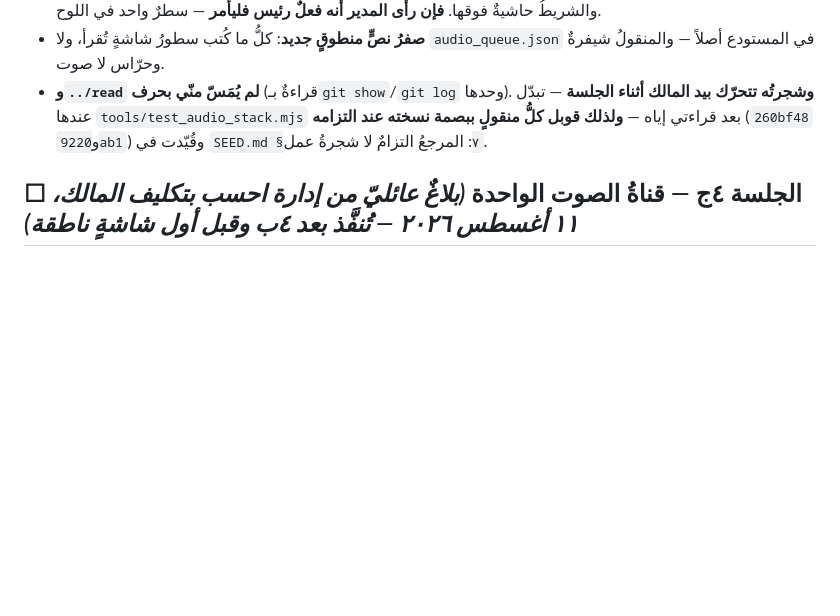
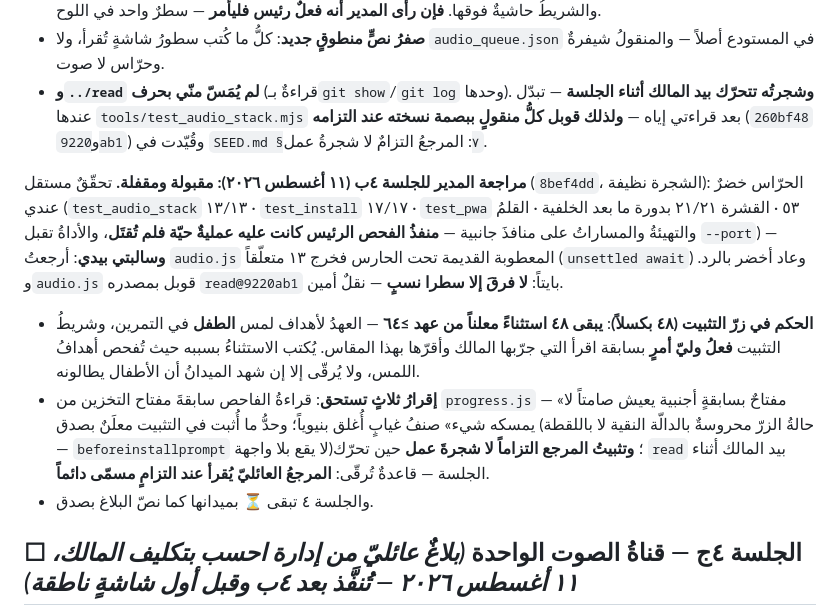
Before and after one commit to qataruts/write, a Markdown page: docs/SESSIONS.md, the part around the change. Rendered like a GitHub page; blank space fills up the shorter version.

Commit message:
مراجعة المدير للجلسة ٤ب: مقبولة ومقفلة — النقل أمين والسوالب بيد المدير
audio.js قوبل بمصدره بايتاً (سطرا نسب لا غير)، والمعطوبة القديمة تحت
الحارس تخرج ١٣ متعلقة. وزر التثبيت يبقى ٤٨ استثناءً معلناً من عهد ≥٦٤
(فعل ولي أمر بسابقة أقرها المالك). وقاعدة ترقى: المرجع العائلي يقرأ
عند التزام مسمى لا شجرة عمل.

Co-Authored-By: Claude Fable 5 <noreply@anthropic.com>

```diff
--- a/docs/SESSIONS.md
+++ b/docs/SESSIONS.md
@@ -546,6 +546,11 @@
 - **صفرُ نصٍّ منطوقٍ جديد**: كلُّ ما كُتب سطورُ شاشةٍ تُقرأ، ولا `audio_queue.json` في المستودع أصلاً — والمنقولُ شيفرةٌ وحرّاس لا صوت.
 - **و`../read` لم يُمَسّ منّي بحرف** (قراءةٌ بـ`git show`/`git log` وحدها). **وشجرتُه تتحرّك بيد المالك أثناء الجلسة** — تبدّل عندها `tools/test_audio_stack.mjs` بعد قراءتي إياه — **ولذلك قوبل كلُّ منقولٍ ببصمة نسخته عند التزامه** (`260bf48` و`9220ab1`) وقُيّدت في `SEED.md §٧`: المرجعُ التزامٌ لا شجرةُ عمل.
 
+**مراجعة المدير للجلسة ٤ب (١١ أغسطس ٢٠٢٦): مقبولة ومقفلة.** تحقّقٌ مستقل (`8bef4dd`، الشجرة نظيفة): الحرّاس خضرٌ عندي (`test_audio_stack` ١٣/١٣ · `test_install` ١٧/١٧ · `test_pwa` ٥٣ · القشرة ٢١/٢١ بدورة ما بعد الخلفية · القلمُ والتهيئةُ والمساراتُ على منافذَ جانبية — **منفذُ الفحص الرئيس كانت عليه عمليةٌ حيّة فلم تُقتَل**، والأداةُ تقبل `--port`) — **وسالبتي بيدي**: أرجعتُ `audio.js` المعطوبة القديمة تحت الحارس فخرج ١٣ متعلّقاً (`unsettled await`) وعاد أخضر بالرد. و`audio.js` قوبل بمصدره `read@9220ab1` بايتاً: **لا فرقَ إلا سطرا نسبٍ** — نقلٌ أمين.
+- **الحكم في زرّ التثبيت (٤٨ بكسلاً)**: **يبقى ٤٨ استثناءً معلناً من عهد ≥٦٤** — العهدُ لأهداف لمس **الطفل** في التمرين، وشريطُ التثبيت **فعلُ وليّ أمرٍ** بسابقة اقرأ التي جرّبها المالك وأقرّها بهذا المقاس. يُكتب الاستثناءُ بسببه حيث تُفحص أهدافُ اللمس، ولا يُرقّى إلا إن شهد الميدانُ أن الأطفال يطالونه.
+- **إقرارُ ثلاثٍ تستحق**: قراءةُ الفاحص سابقةَ مفتاح التخزين من `progress.js` — «مفتاحٌ بسابقةٍ أجنبية يعيش صامتاً لا يمسكه شيء» صنفُ غيابٍ أُغلق بنيوياً؛ وحدُّ ما أُثبت في التثبيت معلَنٌ بصدق (حالةُ الزرّ محروسةٌ بالدالّة النقية لا باللقطة — `beforeinstallprompt` لا يقع بلا واجهة)؛ **وتثبيتُ المرجع التزاماً لا شجرةَ عمل** حين تحرّك `read` بيد المالك أثناء الجلسة — قاعدةٌ تُرقّى: **المرجعُ العائليّ يُقرأ عند التزامٍ مسمّى دائماً**.
+- والجلسة ٤ تبقى ⏳ بميدانها كما نصّ البلاغ بصدق.
+
 ## ☐ الجلسة ٤ج — قناةُ الصوت الواحدة *(بلاغٌ عائليّ من إدارة احسب بتكليف المالك، ١١ أغسطس ٢٠٢٦ — تُنفَّذ بعد ٤ب وقبل أول شاشةٍ ناطقة)*
 
 > **الأصل**: أولُ بلاغ ميدانٍ في احسب — «الصوت متراكب مقطوش، والبرنامج لا ينتظر الصوت فينتقل» — عاش تحت ٦٥ فحصاً أخضر لأن حرّاس البذرة **يعدّون التشغيلات ولا يقيسون التعاقب**. والعلّتان: `say()` تُطلق ولا تنتظر والتعاقبُ على مهلاتٍ ثابتة تُدهَس، و**سباقُ الإسكات** (نداءان في لحظةٍ لا يجد أحدُهما الآخرَ ليُسكته — فالعلاج طابورٌ لا إسكاتٌ أسرع). المرجعُ المقبول بمراجعة مدير احسب: `calc@ad59c56` (`app/js/audio.js` القناة · `tools/check_speech.mjs` البابُ السادس · الأحكامُ الزمنية في `browser_test.html`) و`calc/docs/FIELD.md §١` — **يُقرأ ولا يُمَسّ**. وهذا **فوق** إصلاح ٤ب (epoch/_hush يحرس النقرَ المتزاحم، وهذا التتابعَ المبرمَج).
```
